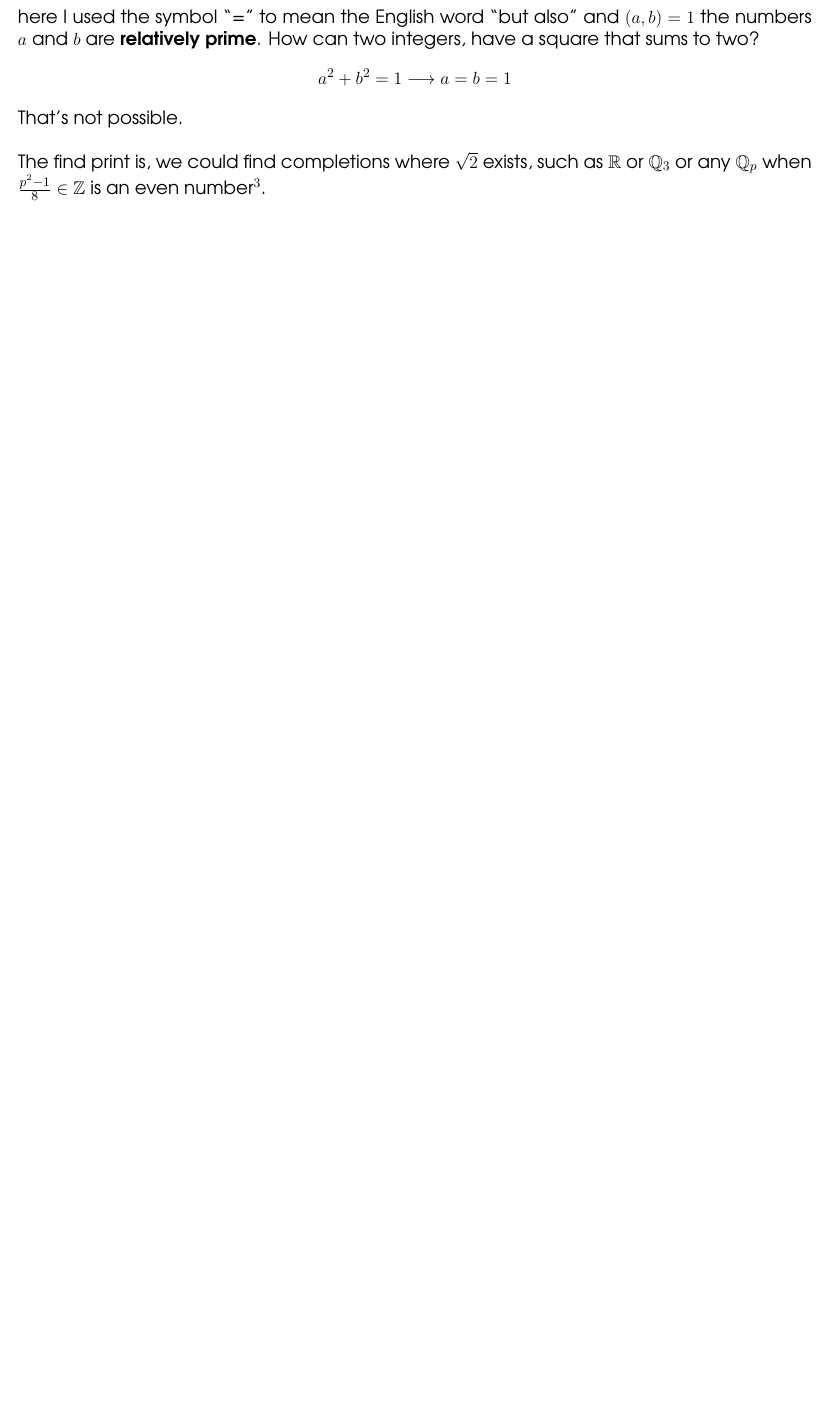
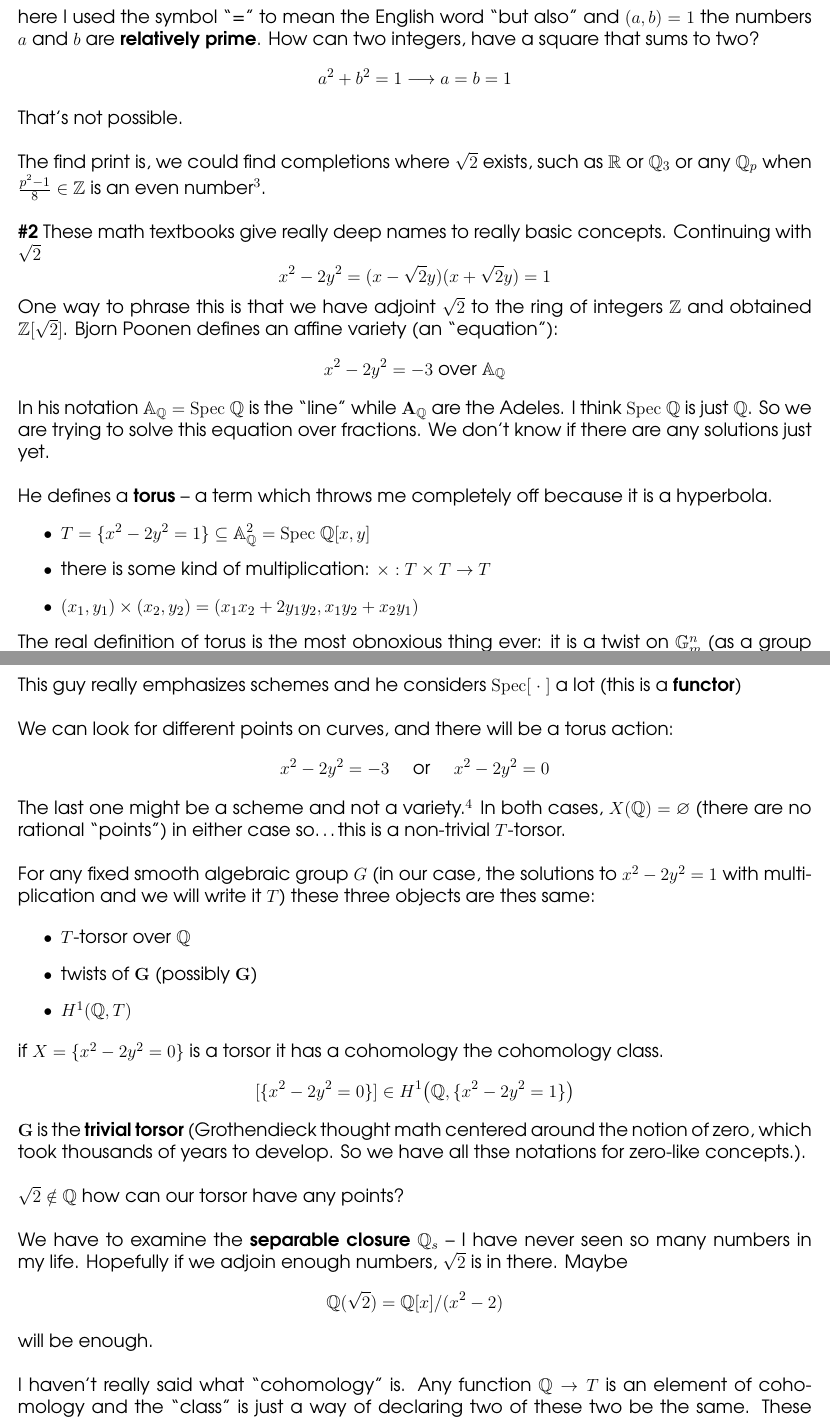
Before and after one commit to mango314/math-blog, a LaTeX document (2017/050117-nilsequences.tex): part of page 4 of 4 before the commit and two parts of pages 4 and 5 of 6 after it, the two joined at a grey line, cut so that both start at the same text, the shorter picture padded with empty space. Compiled offline with pdfLaTeX.

Commit message:
just a bit of H^1

```diff
--- a/2017/050117-nilsequences.tex
+++ b/2017/050117-nilsequences.tex
@@ -128,7 +128,44 @@ $$ h(2) = h(\tfrac{2}{1}) = 2 = h(\tfrac{a^2}{b^2})  = a^2 + b^2$$
 here I used the symbol ``=" to mean the English word ``but also" and $(a,b) = 1$ the numbers $a$ and $b$ are \textbf{relatively prime}.  How can two integers, have a square that sums to two?
 $$ a^2 + b^2 = 1 \longrightarrow a = b = 1 $$
 That's not possible.   \\ \\
-The find print is, we could find completions where $\sqrt{2}$ exists, such as $\mathbb{R}$ or $\mathbb{Q}_3$ or any $\mathbb{Q}_p$ when $\frac{p^2-1}{8}\in \mathbb{Z}$ is an even number\footnote{\texttt{https://mixedmath.wordpress.com/2012/08/23/an-elementary-proof-of-when-2-is-a-quadratic-residue/}}.
+The find print is, we could find completions where $\sqrt{2}$ exists, such as $\mathbb{R}$ or $\mathbb{Q}_3$ or any $\mathbb{Q}_p$ when $\frac{p^2-1}{8}\in \mathbb{Z}$ is an even number\footnote{\texttt{https://mixedmath.wordpress.com/2012/08/23/an-elementary-proof-of-when-2-is-a-quadratic-residue/}}. \\ \\
+\textbf{\#2} These math textbooks give really deep names to really basic concepts.  Continuing with $\sqrt{2}$
+$$ x^2 - 2y^2 = (x - \sqrt{2} y) ( x + \sqrt{2}y )=  1 $$
+One way to phrase this is that we have adjoint $\sqrt{2}$ to the ring of integers $\mathbb{Z}$ and obtained $\mathbb{Z}[\sqrt{2}]$.  Bjorn Poonen defines an affine variety (an ``equation"):
+$$ x^2 - 2y^2 = -3  \text{ over } \mathbb{A}_\mathbb{Q}$$
+In his notation $\mathbb{A}_\mathbb{Q} = \mathrm{Spec}\; \mathbb{Q} $ is the ``line" while $\mathbf{A}_\mathbb{Q}$ are the Adeles.  I think $\mathrm{Spec}\;\mathbb{Q}$ is just $\mathbb{Q}$. So we are trying to solve this equation over fractions.  We don't know if there are any solutions just yet. \\ \\
+He defines a \textbf{torus} -- a term which throws me completely off because it is a hyperbola.
+\begin{itemize}
+\item $T = \{ x^2 -2y^2 = 1 \} \subseteq \mathbb{A}_\mathbb{Q}^2 = \mathrm{Spec} \; \mathbb{Q}[x,y]$
+\item there is some kind of multiplication: $\mathbf{\times}: T \times T \to T$
+\item $(x_1,y_1) \times (x_2,y_2) = ( x_1 x_2 + 2 y_1 y_2 , x_1 y_2 + x_2 y_1)$
+\end{itemize}
+The real definition of torus is the most obnoxious thing ever: it is a twist on $\mathbb{G}_m^n$ (as a group scheme), where $\mathbb{G}_m = \mathrm{Spec}\; \mathbb{Q}[t, t^{-1}] $ and $m$ stands for ``multiplication".
+\newpage
+
+\noindent This guy really emphasizes schemes and he considers $\mathrm{Spec}[ \; \cdot \; ]$ a lot (this is a \textbf{functor})\\ \\We can look for different points on curves, and there will be a torus action:
+$$ x^2 - 2y^2 = - 3 \quad\text{ or }\quad x^2 - 2y^2 = 0 $$
+The last one might be a scheme and not a variety.\footnote{The book is written in such a formal way, it's hard to understand.  Can't say I'm doing a great job.}  In both cases, $X(\mathbb{Q}) = \varnothing$ (there are no rational ``points") in either case so\dots this is a non-trivial $T$-torsor. \\ \\
+For any fixed smooth algebraic group $G$ (in our case, the solutions to $x^2 - 2y^2 = 1$ with multiplication and we will write it $T$) these three objects are thes same:
+
+\begin{itemize}
+\item $T$-torsor over $\mathbb{Q}$
+\item twists of $\mathbf{G}$ (possibly $\mathbf{G}$)
+\item $H^1(\mathbb{Q}, T)$
+\end{itemize}
+if $X = \{ x^2 - 2y^2 = 0 \}$ is a torsor it has a cohomology the cohomology class. $$[\{ x^2 - 2y^2 = 0 \}] \in H^1 \big(\mathbb{Q}, \{ x^2 - 2y^2 = 1\} \big)$$
+$\mathbf{G}$ is the \textbf{trivial torsor}  (Grothendieck thought math centered around the notion of zero, which took thousands of years to develop.  So we have all thse notations for zero-like concepts.). \\ \\
+$\sqrt{2} \notin \mathbb{Q}$ how can our torsor have any points? \\ \\
+We have to examine the \textbf{separable closure} $\mathbb{Q}_s$ -- I have never seen so many numbers in my life.  Hopefully if we adjoin enough numbers, $\sqrt{2}$ is in there.  Maybe
+$$ \mathbb{Q}(\sqrt{2}) = \mathbb{Q}[x]/(x^2 - 2) $$
+will be enough. \\ \\
+I haven't really said what ``cohomology" is.  Any function $\mathbb{Q} \to T$ is an element of cohomology and the ``class" is just a way of declaring two of these two be the same.  These equivalences form a hierarchy. \\ \\
+I am thinking the end result here is not a ``proof" but an exhibition of how all the machinery is connected.
+
+\newpage
+
+\dots
+
 \vfill
 
 
```
Also changed, not shown: 2017/050117-nilsequences.pdf, 2017/050117-nilsequences.tex (2 more changed lines).
